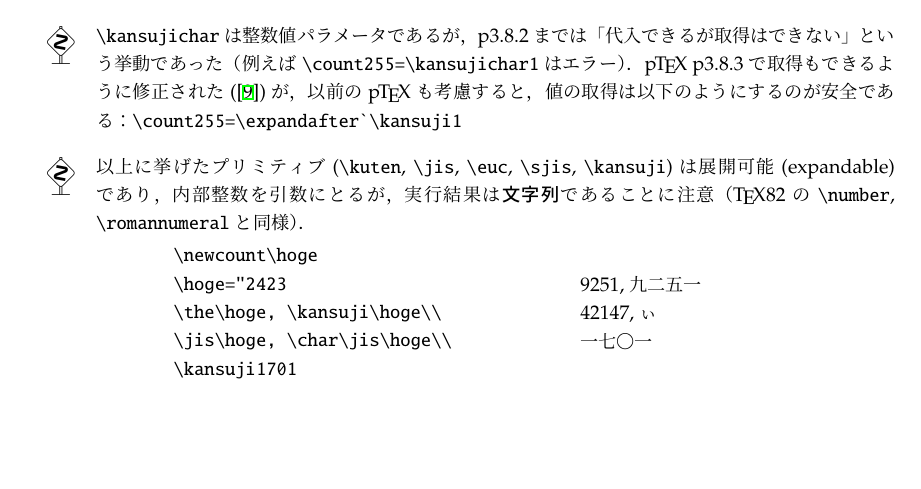
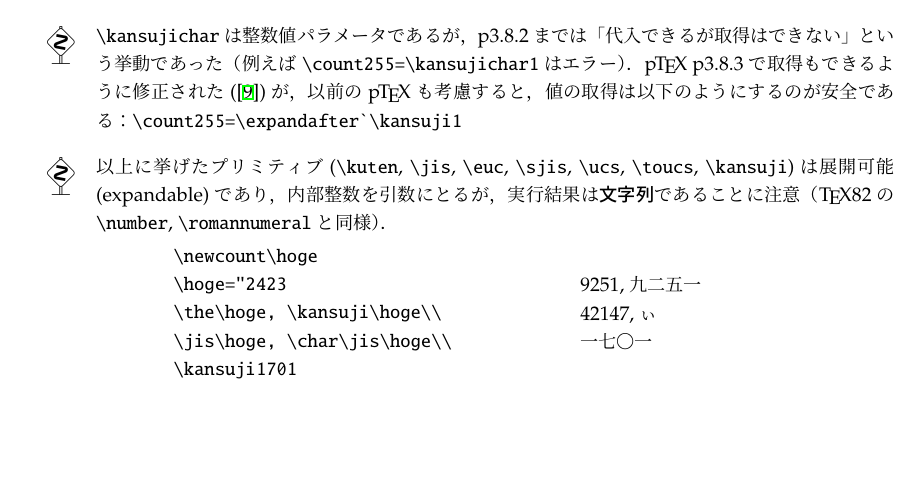
Before and after one commit to texjporg/ptex-manual, a LaTeX document (ptex-manual.tex): part of page 19 of 26, cut so that both start at the same text. Compiled offline with pLaTeX and dvipdfmx.

Commit message:
ptex-manual.tex: \ucs and \toucs are also expandable

```diff
--- a/ptex-manual.tex
+++ b/ptex-manual.tex
@@ -1269,8 +1269,8 @@ p3.1.2で復活したという経緯がある．}．
 
 % luatexja.dtx より pTeX 用に移植
 \begin{dangerous}
-  以上に挙げたプリミティブ(|\kuten|, |\jis|, |\euc|, |\sjis|, |\kansuji|)は
-  展開可能(expandable)であり，
+  以上に挙げたプリミティブ(|\kuten|, |\jis|, |\euc|, |\sjis|, |\ucs|,
+  |\toucs|, |\kansuji|)は展開可能(expandable)であり，
   内部整数を引数にとるが，実行結果は\emph{文字列}であることに注意
   （\TeX82の|\number|, |\romannumeral|と同様）．
 
```
